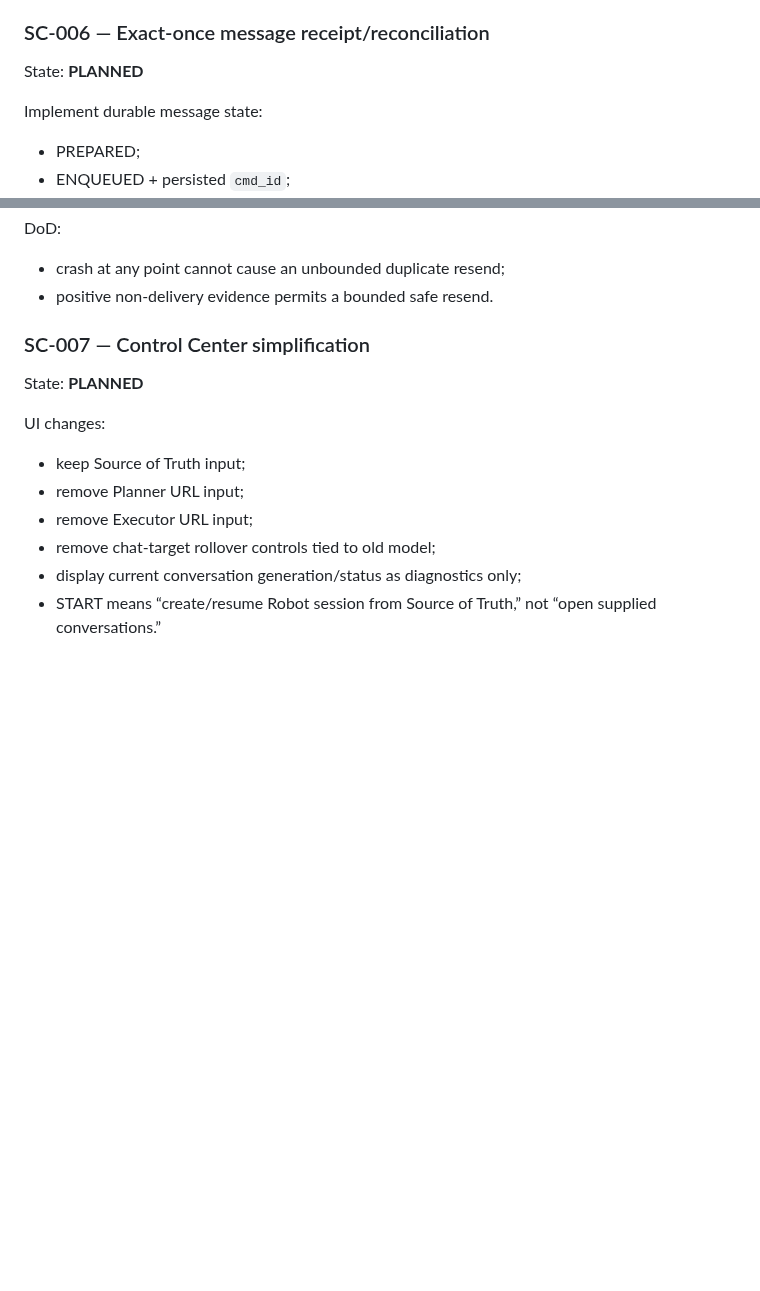
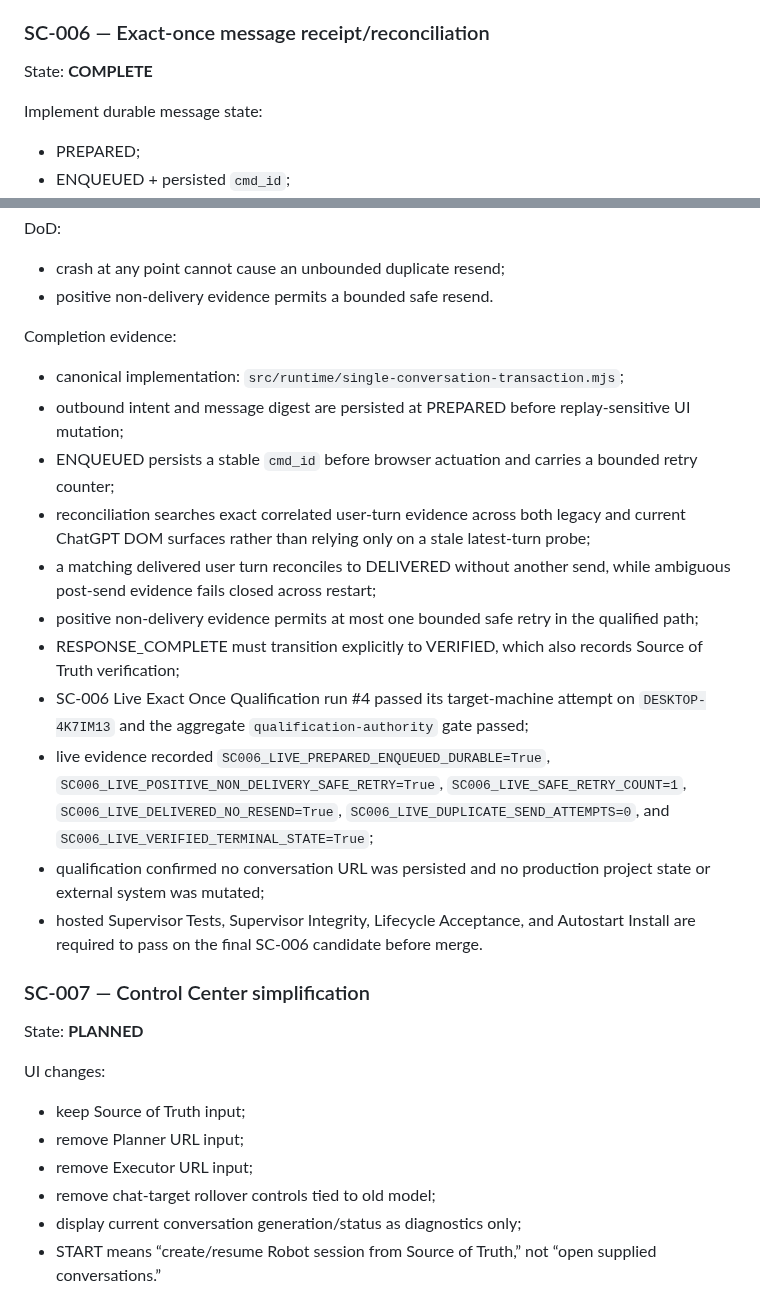
Before and after one commit to magasincoffee/magasin-supervisor, a Markdown page: SOURCE_OF_TRUTH.md, 2 parts joined by grey strips. Drawn GitHub-style; blank space fills up the shorter version.

Commit message:
docs(sot): mark SC-006 complete

```diff
--- a/SOURCE_OF_TRUTH.md
+++ b/SOURCE_OF_TRUTH.md
@@ -438,7 +438,7 @@ Completion evidence:
 - hosted Supervisor Tests, Supervisor Integrity, Lifecycle Acceptance, and Autostart Install passed on the SC-005 candidate before completion was recorded.
 
 ### SC-006 — Exact-once message receipt/reconciliation
-State: **PLANNED**
+State: **COMPLETE**
 
 Implement durable message state:
 - PREPARED;
@@ -452,6 +452,19 @@ Embed a unique Robot correlation id in outbound instructions.
 DoD:
 - crash at any point cannot cause an unbounded duplicate resend;
 - positive non-delivery evidence permits a bounded safe resend.
+
+Completion evidence:
+- canonical implementation: `src/runtime/single-conversation-transaction.mjs`;
+- outbound intent and message digest are persisted at PREPARED before replay-sensitive UI mutation;
+- ENQUEUED persists a stable `cmd_id` before browser actuation and carries a bounded retry counter;
+- reconciliation searches exact correlated user-turn evidence across both legacy and current ChatGPT DOM surfaces rather than relying only on a stale latest-turn probe;
+- a matching delivered user turn reconciles to DELIVERED without another send, while ambiguous post-send evidence fails closed across restart;
+- positive non-delivery evidence permits at most one bounded safe retry in the qualified path;
+- RESPONSE_COMPLETE must transition explicitly to VERIFIED, which also records Source of Truth verification;
+- SC-006 Live Exact Once Qualification run #4 passed its target-machine attempt on `DESKTOP-4K7IM13` and the aggregate `qualification-authority` gate passed;
+- live evidence recorded `SC006_LIVE_PREPARED_ENQUEUED_DURABLE=True`, `SC006_LIVE_POSITIVE_NON_DELIVERY_SAFE_RETRY=True`, `SC006_LIVE_SAFE_RETRY_COUNT=1`, `SC006_LIVE_DELIVERED_NO_RESEND=True`, `SC006_LIVE_DUPLICATE_SEND_ATTEMPTS=0`, and `SC006_LIVE_VERIFIED_TERMINAL_STATE=True`;
+- qualification confirmed no conversation URL was persisted and no production project state or external system was mutated;
+- hosted Supervisor Tests, Supervisor Integrity, Lifecycle Acceptance, and Autostart Install are required to pass on the final SC-006 candidate before merge.
 
 ### SC-007 — Control Center simplification
 State: **PLANNED**
```
